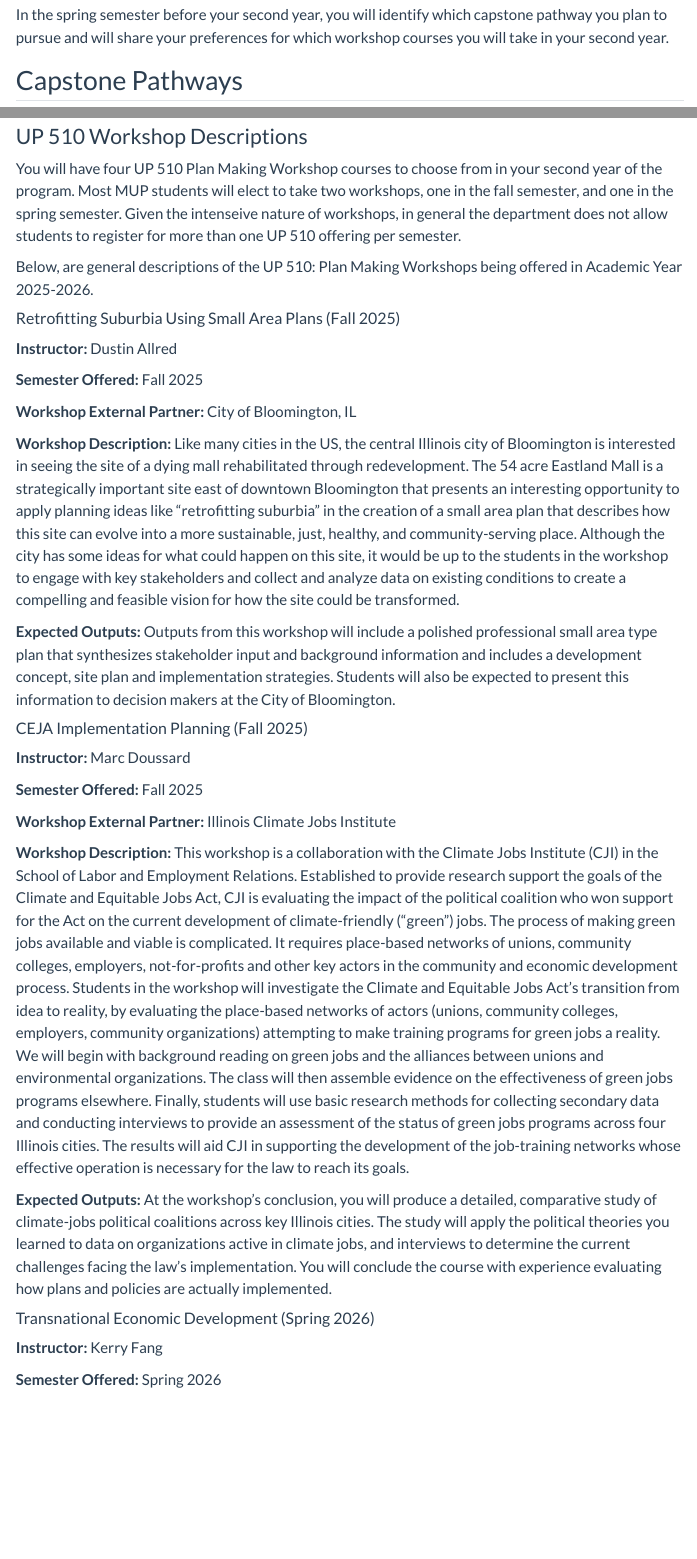
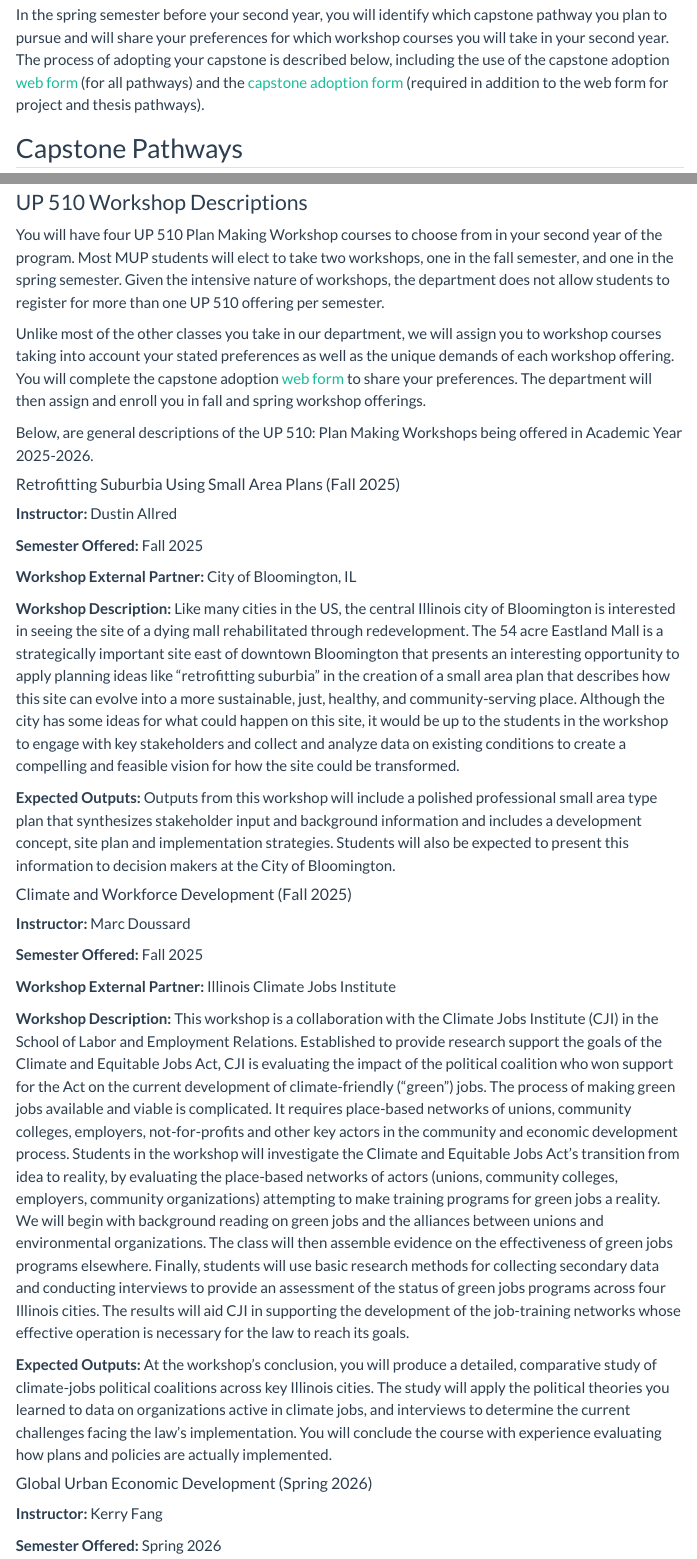
Before and after one commit to agreen4/UP591_F25S26_Website, a Quarto document (milestones/01_capstoneadoption.qmd): the page in a window 1100 px wide, from 180 px down, and a second part further down, joined at a grey line. Rendered offline with R 4.5, knitr and Pandoc in place of Quarto, with nearby package versions; menus at the side of the page are left out.

Commit message:
Update timeline and capstone adoption info.

```diff
--- a/milestones/01_capstoneadoption.qmd
+++ b/milestones/01_capstoneadoption.qmd
@@ -8,7 +8,7 @@ editor: source
 
 ## Deliverable Overview
 
-In the spring semester before your second year, you will identify which capstone pathway you plan to pursue and will share your preferences for which workshop courses you will take in your second year.
+In the spring semester before your second year, you will identify which capstone pathway you plan to pursue and will share your preferences for which workshop courses you will take in your second year. The process of adopting your capstone is described below, including the use of the capstone adoption [web form](https://forms.illinois.edu/sec/1915761140) (for all pathways) and the [capstone adoption form](files/02_CapstoneAdoption.pdf) (required in addition to the web form for project and thesis pathways).
 
 ## Capstone Pathways
 
@@ -26,7 +26,9 @@ One of your first tasks is to "adopt" your capstone project. You will do this in
 
 ### UP 510 Workshop Descriptions
 
-You will have four UP 510 Plan Making Workshop courses to choose from in your second year of the program. Most MUP students will elect to take two workshops, one in the fall semester, and one in the spring semester. Given the intenseive nature of workshops, in general the department does not allow students to register for more than one UP 510 offering per semester.
+You will have four UP 510 Plan Making Workshop courses to choose from in your second year of the program. Most MUP students will elect to take two workshops, one in the fall semester, and one in the spring semester. Given the intensive nature of workshops, the department does not allow students to register for more than one UP 510 offering per semester.
+
+Unlike most of the other classes you take in our department, we will assign you to workshop courses taking into account your stated preferences as well as the unique demands of each workshop offering. You will complete the capstone adoption [web form](https://forms.illinois.edu/sec/1915761140) to share your preferences. The department will then assign and enroll you in fall and spring workshop offerings.
 
 Below, are general descriptions of the UP 510: Plan Making Workshops being offered in Academic Year 2025-2026.
 
@@ -42,7 +44,7 @@ Below, are general descriptions of the UP 510: Plan Making Workshops being offer
 
 **Expected Outputs:** Outputs from this workshop will include a polished professional small area type plan that synthesizes stakeholder input and background information and includes a development concept, site plan and implementation strategies. Students will also be expected to present this information to decision makers at the City of Bloomington.
 
-#### CEJA Implementation Planning (Fall 2025)
+#### Climate and Workforce Development (Fall 2025)
 
 **Instructor:** Marc Doussard
 
@@ -54,7 +56,7 @@ Below, are general descriptions of the UP 510: Plan Making Workshops being offer
 
 **Expected Outputs:** At the workshop’s conclusion, you will produce a detailed, comparative study of climate-jobs political coalitions across key Illinois cities. The study will apply the political theories you learned to data on organizations active in climate jobs, and interviews to determine the current challenges facing the law’s implementation. You will conclude the course with experience evaluating how plans and policies are actually implemented.
 
-#### Transnational Economic Development (Spring 2026)
+#### Global Urban Economic Development (Spring 2026)
 
 **Instructor:** Kerry Fang
 
```
Also changed, not shown: timeline/timeline.qmd (+2 -0 lines), 3 other files.
